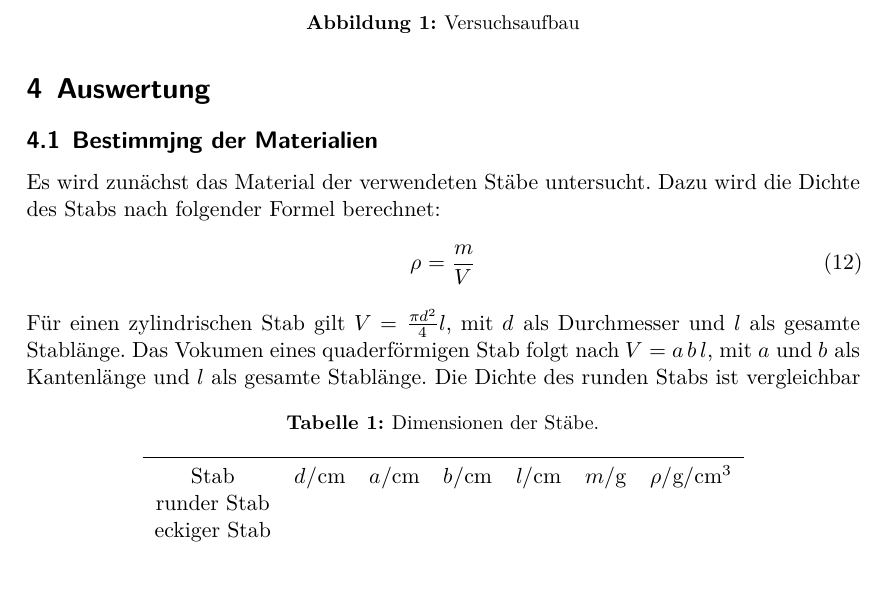
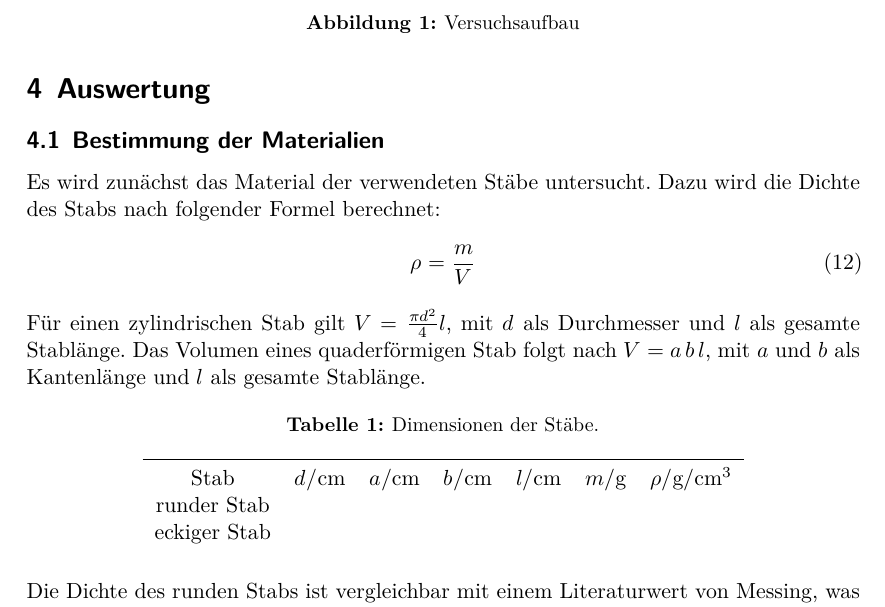
Before and after one commit to piethoff/v103, a LaTeX document (main.tex, which reads content/auswertung.tex): part of page 5 of 11, cut so that both start at the same text. Compiled offline with XeLaTeX.

Commit message:
werte fehlen2

```diff
--- a/content/auswertung.tex
+++ b/content/auswertung.tex
@@ -1,17 +1,17 @@
 \section{Auswertung}
 \label{sec:Auswertung}
 %
-\subsection{Bestimmjng der Materialien}
+\subsection{Bestimmung der Materialien}
 Es wird zunächst das Material der verwendeten Stäbe untersucht. Dazu wird die Dichte des Stabs nach
 folgender Formel berechnet:
 \begin{equation}
     \rho = \frac{m}{V}
 \end{equation}
 Für einen zylindrischen Stab gilt $V=\frac{\pi d^2}{4}l$, mit $d$ als Durchmesser und $l$ als gesamte Stablänge.
-Das Vokumen eines quaderförmigen Stab folgt nach $V=a\, b\, l$, mit $a$ und $b$ als Kantenlänge und $l$
+Das Volumen eines quaderförmigen Stab folgt nach $V=a\, b\, l$, mit $a$ und $b$ als Kantenlänge und $l$
 als gesamte Stablänge.
 %
-\begin{table}
+\begin{table}[H]
     \centering
     \caption{Dimensionen der Stäbe.}
     \label{tab:dim}
```
